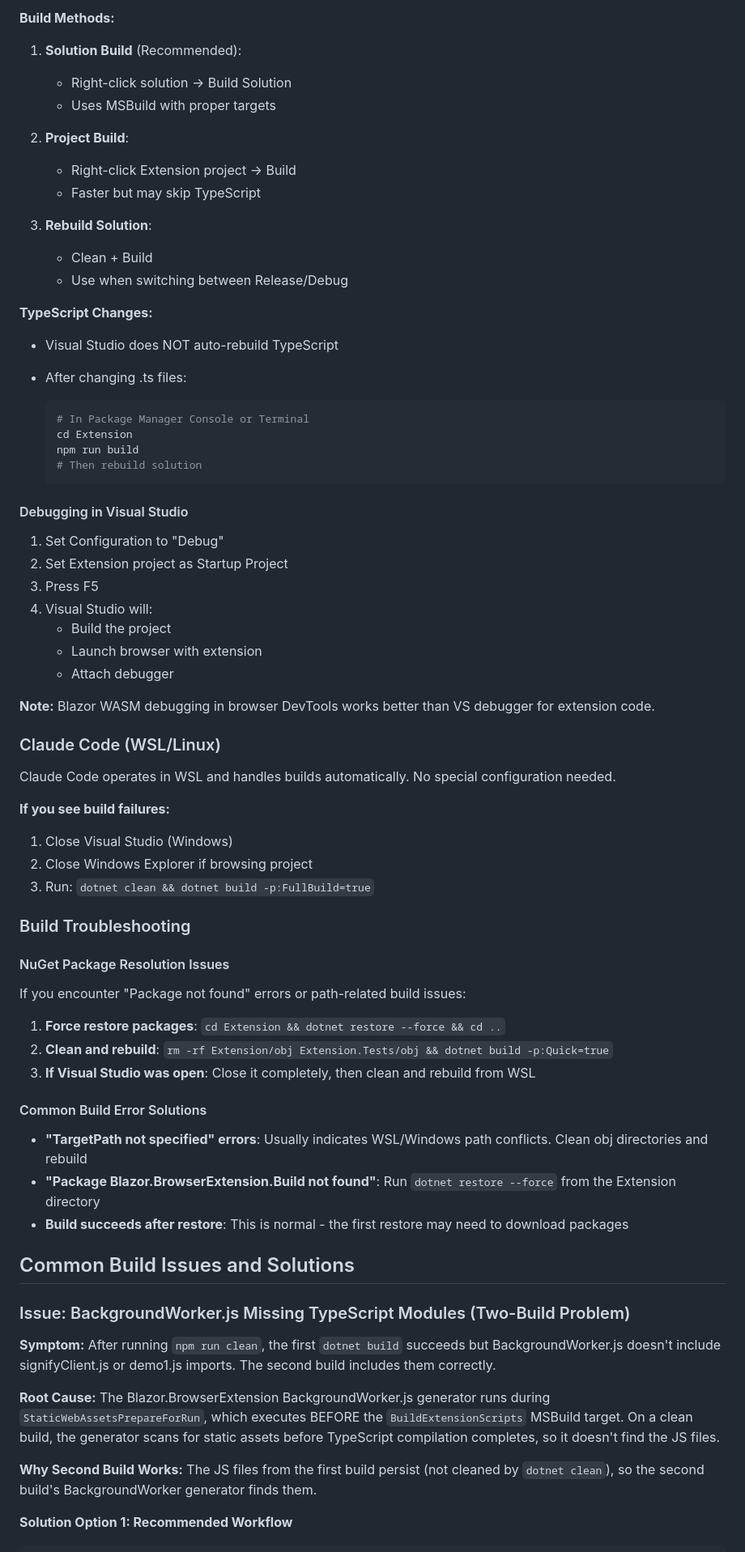
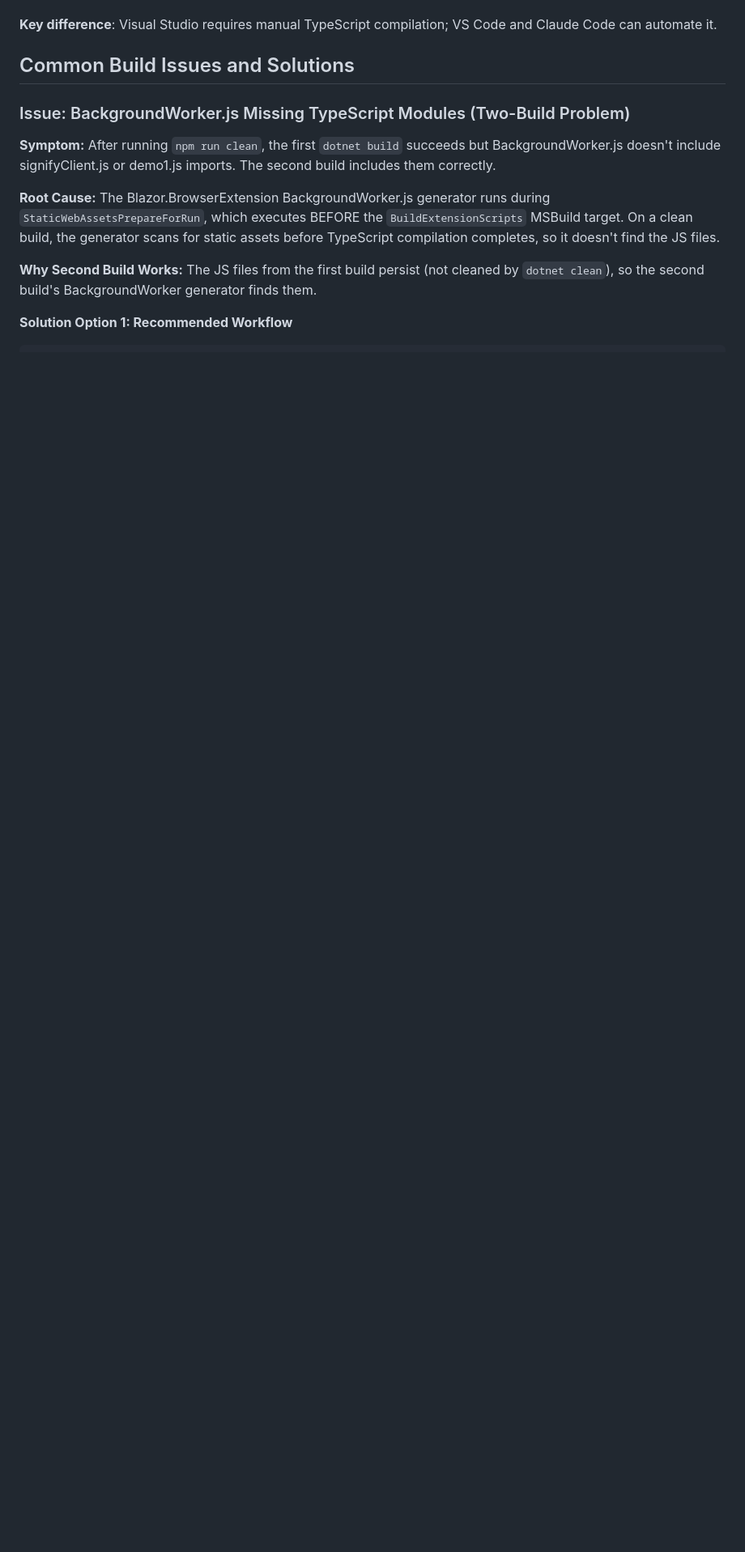
Before and after one commit to KERIAuth/keriauth-blazor-wasm, a Markdown page: CLAUDE.md, the part around one of its changes. Shown at 81% size. Drawn GitHub-style; blank space fills up the shorter version.

````diff
--- a/CLAUDE.md
+++ b/CLAUDE.md
@@ -1159,61 +1064,4 @@ cd Extension && npm run watch
-**Build Methods:**
-
-1. **Solution Build** (Recommended):
-   - Right-click solution → Build Solution
-   - Uses MSBuild with proper targets
-
-2. **Project Build**:
-   - Right-click Extension project → Build
-   - Faster but may skip TypeScript
-
-3. **Rebuild Solution**:
-   - Clean + Build
-   - Use when switching between Release/Debug
-
-**TypeScript Changes:**
-- Visual Studio does NOT auto-rebuild TypeScript
-- After changing .ts files:
-
-  ```powershell
-  # In Package Manager Console or Terminal
-  cd Extension
-  npm run build
-  # Then rebuild solution
-  ```
-
-#### Debugging in Visual Studio
-
-1. Set Configuration to "Debug"
-2. Set Extension project as Startup Project
-3. Press F5
-4. Visual Studio will:
-   - Build the project
-   - Launch browser with extension
-   - Attach debugger
-
-**Note:** Blazor WASM debugging in browser DevTools works better than VS debugger for extension code.
-
-### Claude Code (WSL/Linux)
-
-Claude Code operates in WSL and handles builds automatically. No special configuration needed.
-
-**If you see build failures:**
-1. Close Visual Studio (Windows)
-2. Close Windows Explorer if browsing project
-3. Run: `dotnet clean && dotnet build -p:FullBuild=true`
-
-### Build Troubleshooting
-
-#### NuGet Package Resolution Issues
-If you encounter "Package not found" errors or path-related build issues:
-1. **Force restore packages**: `cd Extension && dotnet restore --force && cd ..`
-2. **Clean and rebuild**: `rm -rf Extension/obj Extension.Tests/obj && dotnet build -p:Quick=true`
-3. **If Visual Studio was open**: Close it completely, then clean and rebuild from WSL
-
-#### Common Build Error Solutions
-- **"TargetPath not specified" errors**: Usually indicates WSL/Windows path conflicts. Clean obj directories and rebuild
-- **"Package Blazor.BrowserExtension.Build not found"**: Run `dotnet restore --force` from the Extension directory
-- **Build succeeds after restore**: This is normal - the first restore may need to download packages
+**Key difference**: Visual Studio requires manual TypeScript compilation; VS Code and Claude Code can automate it.
 
 ## Common Build Issues and Solutions
 
````
Also changed, not shown: other parts of CLAUDE.md (+43 -138 lines).
